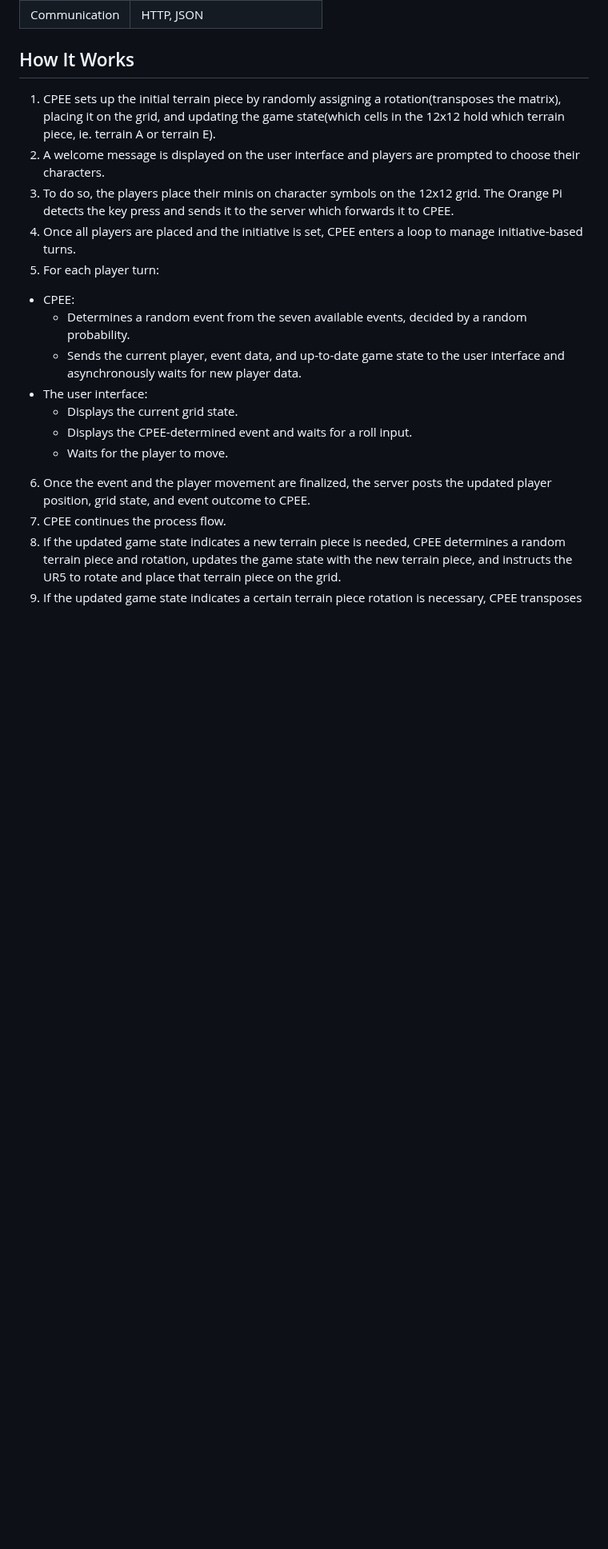
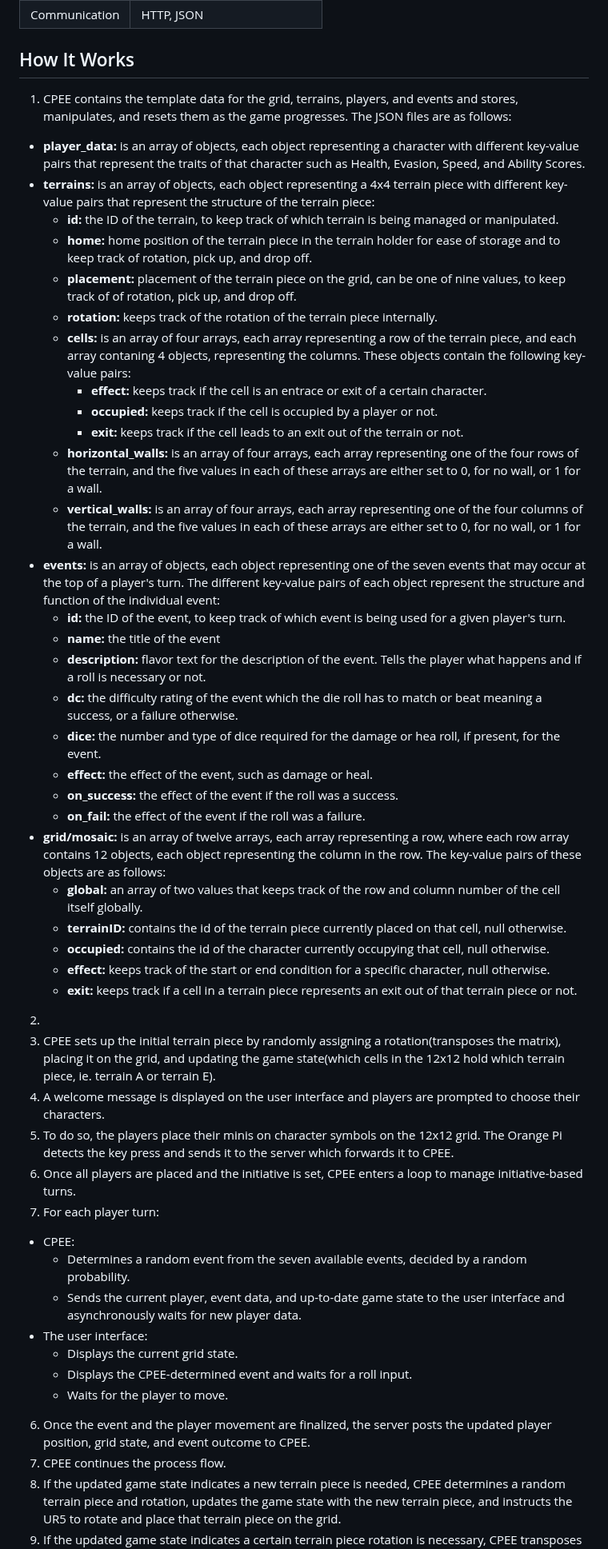
Before and after one commit to iamZackZack/grid-master, a Markdown page: README.md, the part around the change. Shown at 80% size. Drawn GitHub-style; blank space fills up the shorter version.

```diff
--- a/README.md
+++ b/README.md
@@ -75,11 +75,40 @@ grid-master/
 
 ## How It Works
 
-1. CPEE sets up the initial terrain piece by randomly assigning a rotation(transposes the matrix), placing it on the grid, and updating the game state(which cells in the 12x12 hold which terrain piece, ie. terrain A or terrain E).
-2. A welcome message is displayed on the user interface and players are prompted to choose their characters.
-3. To do so, the players place their minis on character symbols on the 12x12 grid. The Orange Pi detects the key press and sends it to the server which forwards it to CPEE.
-4. Once all players are placed and the initiative is set, CPEE enters a loop to manage initiative-based turns.
-5. For each player turn:
+1. CPEE contains the template data for the grid, terrains, players, and events and stores, manipulates, and resets them as the game progresses. The JSON files are as follows:
+  * **player_data:** is an array of objects, each object representing a character with different key-value pairs that represent the traits of that character such as Health, Evasion, Speed, and Ability Scores.
+  * **terrains:** is an array of objects, each object representing a 4x4 terrain piece with different key-value pairs that represent the structure of the terrain piece:
+    * **id:** the ID of the terrain, to keep track of which terrain is being managed or manipulated.
+    * **home:** home position of the terrain piece in the terrain holder for ease of storage and to keep track of rotation, pick up, and drop off.
+    * **placement:** placement of the terrain piece on the grid, can be one of nine values, to keep track of of rotation, pick up, and drop off.
+    * **rotation:** keeps track of the rotation of the terrain piece internally.
+    * **cells:** is an array of four arrays, each array representing a row of the terrain piece, and each array contaning 4 objects, representing the columns. These objects contain the following key-value pairs:
+      * **effect:** keeps track if the cell is an entrace or exit of a certain character.
+      * **occupied:** keeps track if the cell is occupied by a player or not.
+      * **exit:** keeps track if the cell leads to an exit out of the terrain or not.
+    * **horizontal_walls:** is an array of four arrays, each array representing one of the four rows of the terrain, and the five values in each of these arrays are either set to 0, for no wall, or 1 for a wall.
+    * **vertical_walls:** is an array of four arrays, each array representing one of the four columns of the terrain, and the five values in each of these arrays are either set to 0, for no wall, or 1 for a wall.
+  * **events:** is an array of objects, each object representing one of the seven events that may occur at the top of a player's turn. The different key-value pairs of each object represent the structure and function of the individual event:
+    * **id:** the ID of the event, to keep track of which event is being used for a given player's turn.
+    * **name:** the title of the event
+    * **description:** flavor text for the description of the event. Tells the player what happens and if a roll is necessary or not.
+    * **dc:** the difficulty rating of the event which the die roll has to match or beat meaning a success, or a failure otherwise.
+    * **dice:** the number and type of dice required for the damage or hea roll, if present, for the event.
+    * **effect:** the effect of the event, such as damage or heal.
+    * **on_success:** the effect of the event if the roll was a success.
+    * **on_fail:** the effect of the event if the roll was a failure.
+  * **grid/mosaic:** is an array of twelve arrays, each array representing a row, where each row array contains 12 objects, each object representing the column in the row. The key-value pairs of these objects are as follows:
+    * **global:** an array of two values that keeps track of the row and column number of the cell itself globally.
+    * **terrainID:** contains the id of the terrain piece currently placed on that cell, null otherwise.
+    * **occupied:** contains the id of the character currently occupying that cell, null otherwise.
+    * **effect:** keeps track of the start or end condition for a specific character, null otherwise.
+    * **exit:** keeps track if a cell in a terrain piece represents an exit out of that terrain piece or not.
+2.
+3. CPEE sets up the initial terrain piece by randomly assigning a rotation(transposes the matrix), placing it on the grid, and updating the game state(which cells in the 12x12 hold which terrain piece, ie. terrain A or terrain E).
+4. A welcome message is displayed on the user interface and players are prompted to choose their characters.
+5. To do so, the players place their minis on character symbols on the 12x12 grid. The Orange Pi detects the key press and sends it to the server which forwards it to CPEE.
+6. Once all players are placed and the initiative is set, CPEE enters a loop to manage initiative-based turns.
+7. For each player turn:
   * CPEE:
     * Determines a random event from the seven available events, decided by a random probability.
     * Sends the current player, event data, and up-to-date game state to the user interface and asynchronously waits for new player data.
```
